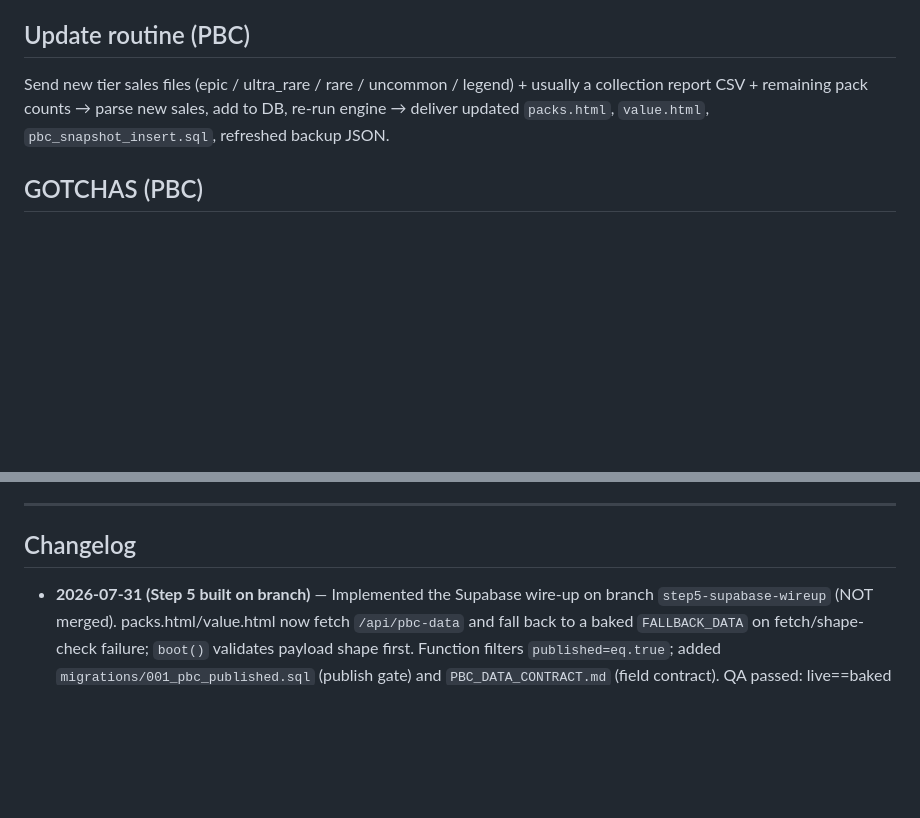
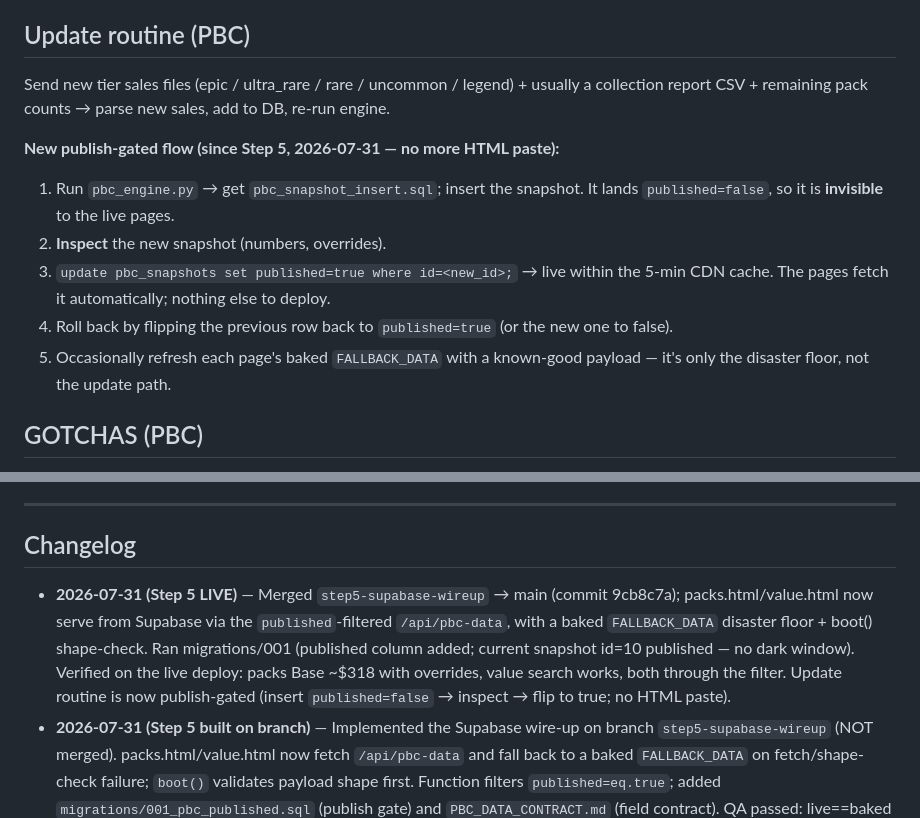
Before and after one commit to zoltar24601/burning-edges-site, a Markdown page: PROJECT_LOG.md, 2 parts joined by grey strips. Drawn GitHub-style; blank space fills up the shorter version.

Commit message:
Mark Step 5 done in PROJECT_LOG + document publish-gated workflow
Step 5 merged and live (9cb8c7a); pages serve from Supabase via the
published-filtered /api/pbc-data. Recorded new update routine
(insert published=false -> inspect -> flip to true) and a changelog line.

Co-Authored-By: Claude Opus 4.8 <noreply@anthropic.com>

```diff
--- a/PROJECT_LOG.md
+++ b/PROJECT_LOG.md
@@ -73,7 +73,14 @@ The flagship. Pricing engine + pack EV + Value My Card + whale tracker for 2026
 3. Considered reframing packs page around **median** (~$22, 56% under mint) instead of **mean** — decision pending.
 
 ## Update routine (PBC)
-Send new tier sales files (epic / ultra_rare / rare / uncommon / legend) + usually a collection report CSV + remaining pack counts → parse new sales, add to DB, re-run engine → deliver updated `packs.html`, `value.html`, `pbc_snapshot_insert.sql`, refreshed backup JSON.
+Send new tier sales files (epic / ultra_rare / rare / uncommon / legend) + usually a collection report CSV + remaining pack counts → parse new sales, add to DB, re-run engine.
+
+**New publish-gated flow (since Step 5, 2026-07-31 — no more HTML paste):**
+1. Run `pbc_engine.py` → get `pbc_snapshot_insert.sql`; insert the snapshot. It lands `published=false`, so it is **invisible** to the live pages.
+2. **Inspect** the new snapshot (numbers, overrides).
+3. `update pbc_snapshots set published=true where id=<new_id>;` → live within the 5-min CDN cache. The pages fetch it automatically; nothing else to deploy.
+4. Roll back by flipping the previous row back to `published=true` (or the new one to false).
+5. Occasionally refresh each page's baked `FALLBACK_DATA` with a known-good payload — it's only the disaster floor, not the update path.
 
 ## GOTCHAS (PBC)
 - **Comps-vs-manual-value gap:** value.html shows offer/sale comps next to assigned values. When a value is manually overridden well above visible comps, the page can look self-contradictory. Consider suppressing comps or labeling "manual valuation" on overridden cards.
@@ -170,6 +177,7 @@ NOTE: the MLB loaders live in a SEPARATE repo, `zoltar24601/edge-dfs-loader` (Gi
 ---
 
 ## Changelog
+- **2026-07-31 (Step 5 LIVE)** — Merged `step5-supabase-wireup` → main (commit 9cb8c7a); packs.html/value.html now serve from Supabase via the `published`-filtered `/api/pbc-data`, with a baked `FALLBACK_DATA` disaster floor + boot() shape-check. Ran migrations/001 (published column added; current snapshot id=10 published — no dark window). Verified on the live deploy: packs Base ~$318 with overrides, value search works, both through the filter. Update routine is now publish-gated (insert `published=false` → inspect → flip to true; no HTML paste).
 - **2026-07-31 (Step 5 built on branch)** — Implemented the Supabase wire-up on branch `step5-supabase-wireup` (NOT merged). packs.html/value.html now fetch `/api/pbc-data` and fall back to a baked `FALLBACK_DATA` on fetch/shape-check failure; `boot()` validates payload shape first. Function filters `published=eq.true`; added `migrations/001_pbc_published.sql` (publish gate) and `PBC_DATA_CONTRACT.md` (field contract). QA passed: live==baked numbers, both pages render from fetch, forced failure falls back cleanly. Pending: John's diff review → run migration → merge.
 - **2026-07-31 (engine committed)** — Added `pbc_engine.py` (canonical, with Messi Gold /10 $50k + Mbappe Base Black/Nebula /1 $60k overrides) and `burning_edges_sales_db.json` (14,848 sales) to the repo. Verified before commit: engine compiles clean and runs end-to-end (BASE ~$92 book), overrides confirmed in output. Flipped all engine-location + sales-DB lines from PENDING to committed; the earlier PENDING correction is now resolved.
 - **2026-07-31 (Step 5 plan)** — Reviewed `pbc-data.js` + `packs.html` + `value.html` + the `pbc_snapshots` schema for the Supabase wire-up. Confirmed stored `payload`/`valuer` shapes exactly match the pages and the live endpoint serves them (5-min cache). Plan approved and recorded in PBC standing to-dos; implementation deferred (not urgent). No code changed.
```
Also changed, not shown: other parts of PROJECT_LOG.md (+1 -1 lines).
